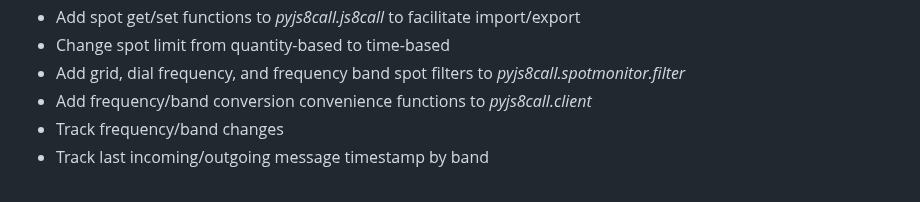
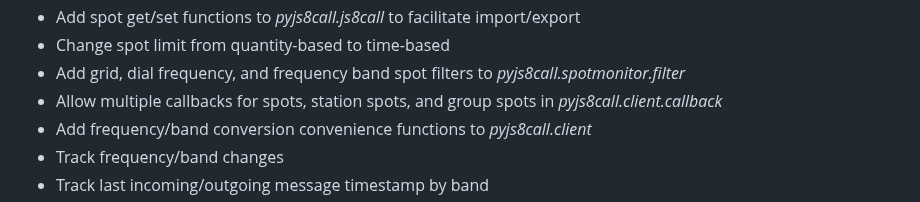
Before and after one commit to simplyequipped/pyjs8call, a Markdown page: VERSION.md, the part around the change. GitHub-like rendering.

```diff
--- a/VERSION.md
+++ b/VERSION.md
@@ -17,6 +17,7 @@
 - Add spot get/set functions to *pyjs8call.js8call* to facilitate import/export
 - Change spot limit from quantity-based to time-based
 - Add grid, dial frequency, and frequency band spot filters to *pyjs8call.spotmonitor.filter*
+- Allow multiple callbacks for spots, station spots, and group spots in *pyjs8call.client.callback*
 - Add frequency/band conversion convenience functions to *pyjs8call.client*
 - Track frequency/band changes
 - Track last incoming/outgoing message timestamp by band
```
